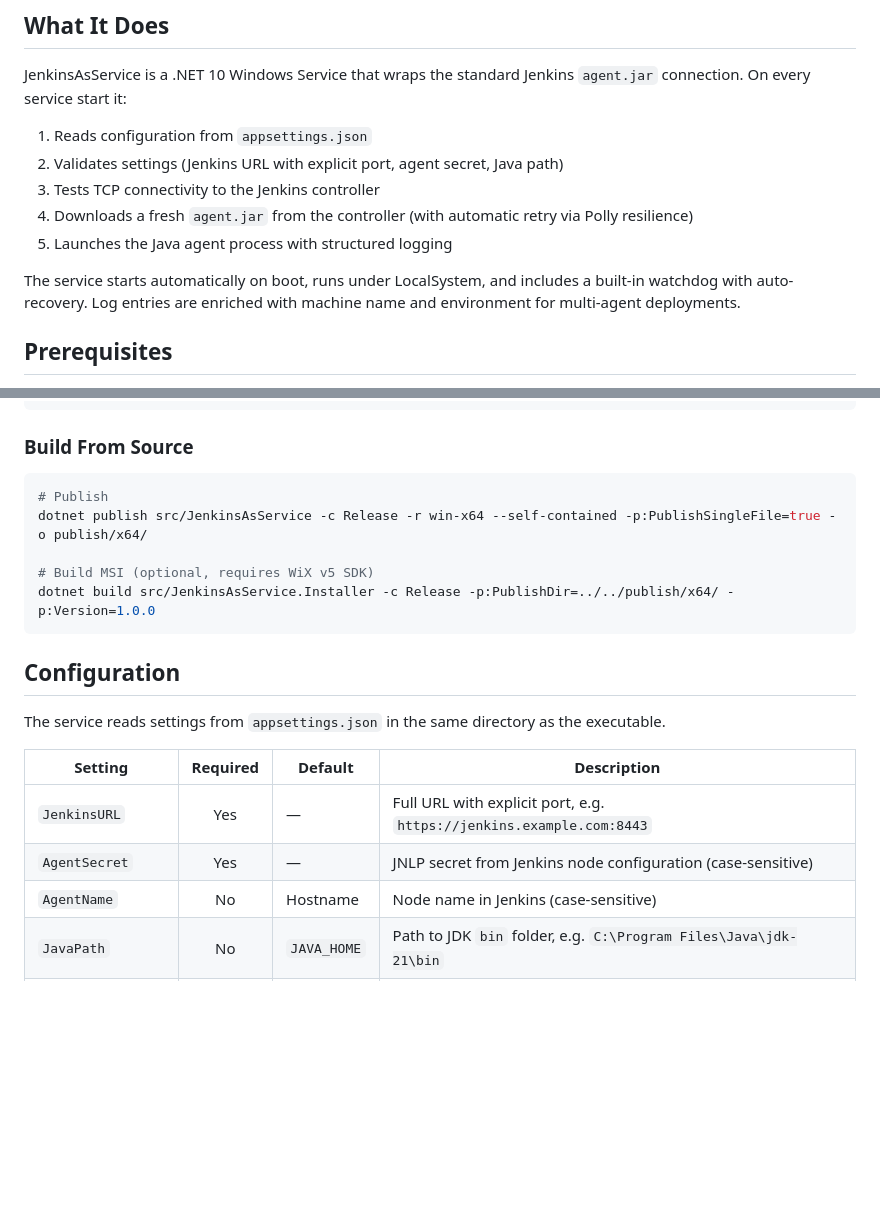
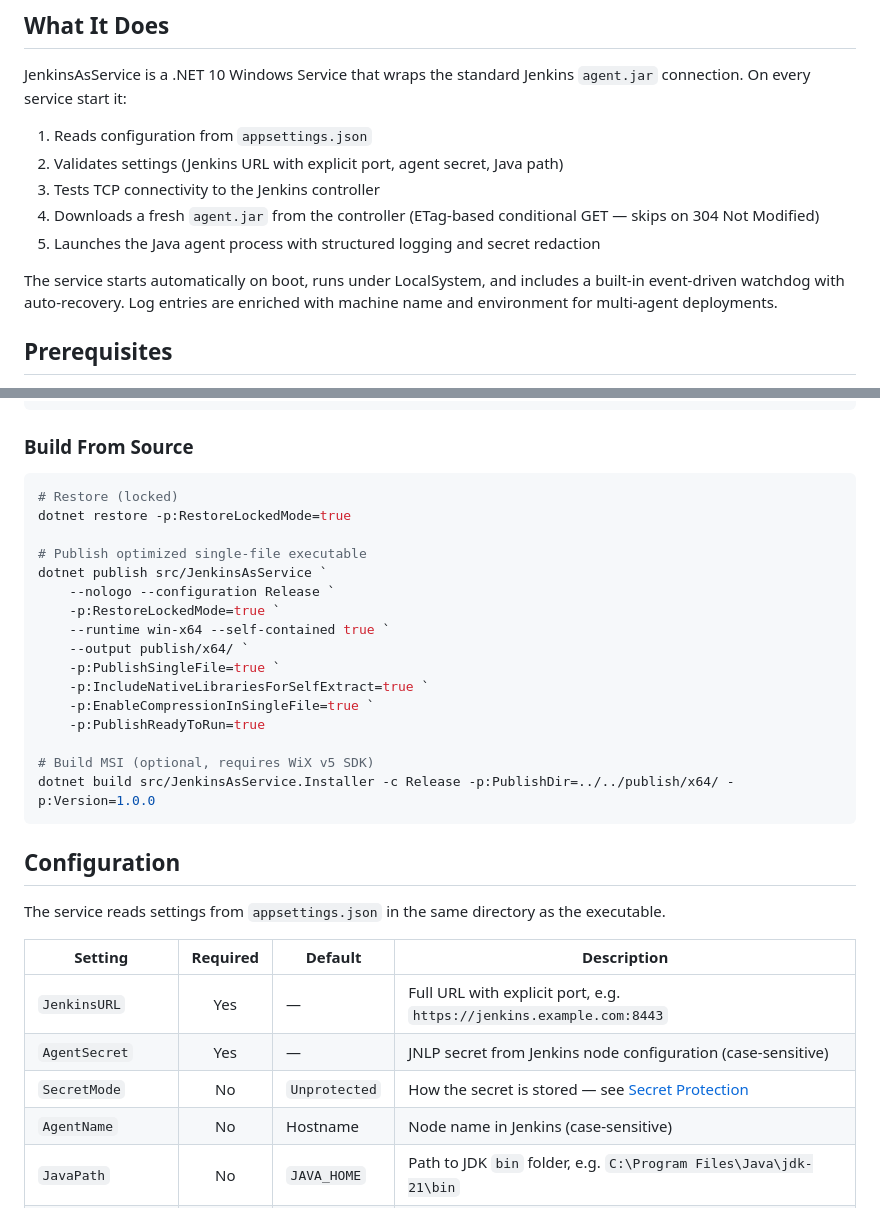
Before and after one commit to EliorMachlev/JenkinsAsService, a Markdown page: ReadMe.md, 2 parts joined by grey strips. GitHub-like rendering; blank space fills up the shorter version.

````diff
--- a/ReadMe.md
+++ b/ReadMe.md
@@ -13,10 +13,10 @@ JenkinsAsService is a .NET 10 Windows Service that wraps the standard Jenkins `a
 1. Reads configuration from `appsettings.json`
 2. Validates settings (Jenkins URL with explicit port, agent secret, Java path)
 3. Tests TCP connectivity to the Jenkins controller
-4. Downloads a fresh `agent.jar` from the controller (with automatic retry via Polly resilience)
-5. Launches the Java agent process with structured logging
+4. Downloads a fresh `agent.jar` from the controller (ETag-based conditional GET — skips on 304 Not Modified)
+5. Launches the Java agent process with structured logging and secret redaction
 
-The service starts automatically on boot, runs under LocalSystem, and includes a built-in watchdog with auto-recovery. Log entries are enriched with machine name and environment for multi-agent deployments.
+The service starts automatically on boot, runs under LocalSystem, and includes a built-in event-driven watchdog with auto-recovery. Log entries are enriched with machine name and environment for multi-agent deployments.
 
 ## Prerequisites
 
@@ -58,8 +58,19 @@ Start-Service -Name 'Jenkins'
 ### Build From Source
 
 ```powershell
-# Publish
-dotnet publish src/JenkinsAsService -c Release -r win-x64 --self-contained -p:PublishSingleFile=true -o publish/x64/
+# Restore (locked)
+dotnet restore -p:RestoreLockedMode=true
+
+# Publish optimized single-file executable
+dotnet publish src/JenkinsAsService `
+    --nologo --configuration Release `
+    -p:RestoreLockedMode=true `
+    --runtime win-x64 --self-contained true `
+    --output publish/x64/ `
+    -p:PublishSingleFile=true `
+    -p:IncludeNativeLibrariesForSelfExtract=true `
+    -p:EnableCompressionInSingleFile=true `
+    -p:PublishReadyToRun=true
 
 # Build MSI (optional, requires WiX v5 SDK)
 dotnet build src/JenkinsAsService.Installer -c Release -p:PublishDir=../../publish/x64/ -p:Version=1.0.0
@@ -73,6 +84,7 @@ The service reads settings from `appsettings.json` in the same directory as the
 |---|:---:|---|---|
 | `JenkinsURL` | Yes | — | Full URL with explicit port, e.g. `https://jenkins.example.com:8443` |
 | `AgentSecret` | Yes | — | JNLP secret from Jenkins node configuration (case-sensitive) |
+| `SecretMode` | No | `Unprotected` | How the secret is stored — see [Secret Protection](#secret-protection) |
 | `AgentName` | No | Hostname | Node name in Jenkins (case-sensitive) |
 | `JavaPath` | No | `JAVA_HOME` | Path to JDK `bin` folder, e.g. `C:\Program Files\Java\jdk-21\bin` |
 | `CustomArguments` | No | *(empty)* | Extra arguments for `java.exe`, e.g. `-noCertificateCheck`. Supports quoted values with spaces and escaped quotes (`\"`). |
````
Also changed, not shown: other parts of ReadMe.md (+64 -42 lines).
